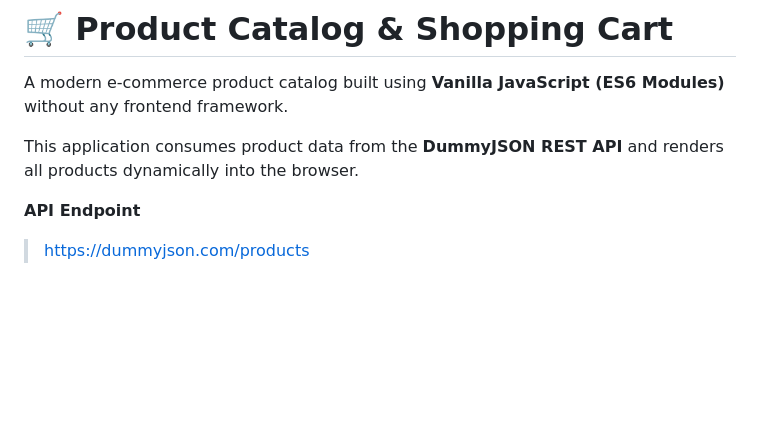
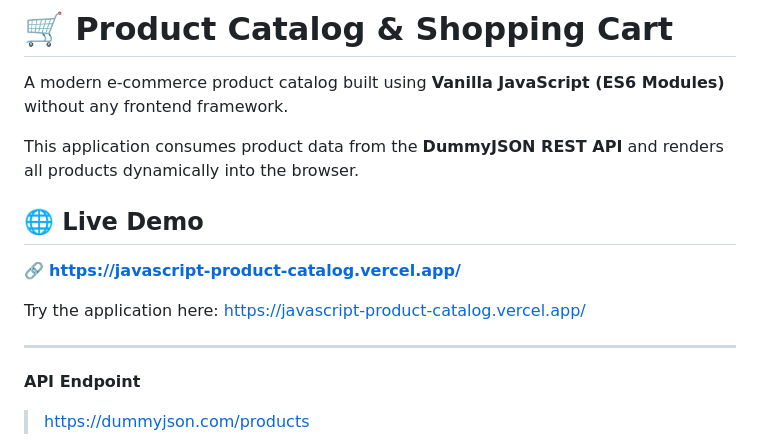
Before and after one commit to yusrilfahmi/javascript-product-catalog, a Markdown page: README.md, the part around the change. GitHub-like rendering; blank space fills up the shorter version.

```diff
--- a/README.md
+++ b/README.md
@@ -5,6 +5,15 @@
 A modern e-commerce product catalog built using **Vanilla JavaScript (ES6 Modules)** without any frontend framework.
 
 This application consumes product data from the **DummyJSON REST API** and renders all products dynamically into the browser.
+
+## 🌐 Live Demo
+
+🔗 **https://javascript-product-catalog.vercel.app/**
+
+Try the application here:
+https://javascript-product-catalog.vercel.app/
+
+---
 
 **API Endpoint**
 
```
